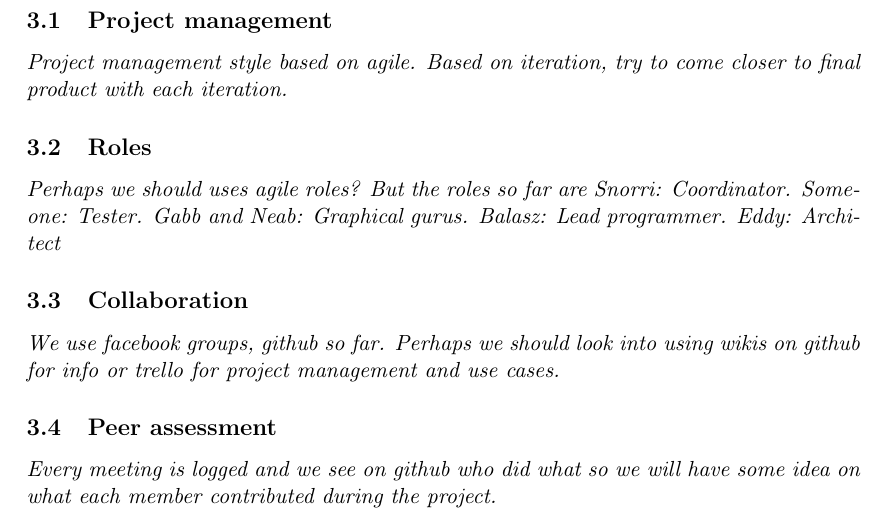
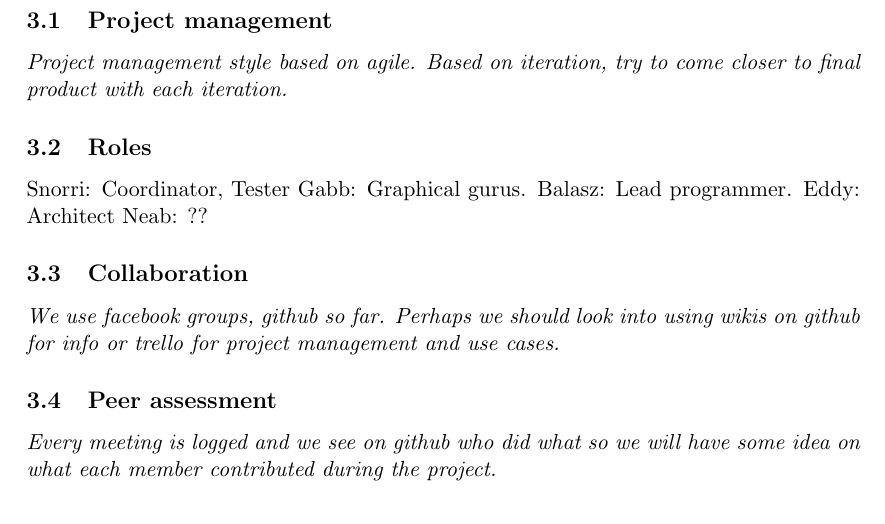
Before and after one commit to teamDiversity/trafficSim, a LaTeX document (LaTeX/initialReport.tex): part of page 4 of 4, cut so that both start at the same text. Compiled offline with pdfLaTeX.

Commit message:
Modification of roles

```diff
--- a/LaTeX/initialReport.tex
+++ b/LaTeX/initialReport.tex
@@ -108,7 +108,7 @@ The two different policies will be compared by average time each vehicle is in t
 \subsection{Project management}
 \textit{Project management style based on agile. Based on iteration, try to come closer to final product with each iteration.}
 \subsection{Roles}
-\textit{Perhaps we should uses agile roles? But the roles so far are Snorri: Coordinator. Someone: Tester. Gabb and Neab: Graphical gurus. Balasz: Lead programmer. Eddy: Architect}
+ Snorri: Coordinator, Tester Gabb: Graphical gurus. Balasz: Lead programmer. Eddy: Architect Neab: ??
 \subsection{Collaboration}
 \textit{We use facebook groups, github so far. Perhaps we should look into using wikis on github for info or trello for project management and use cases.}
 \subsection{Peer assessment}
```
Also changed, not shown: LaTeX/initialReport.pdf.
